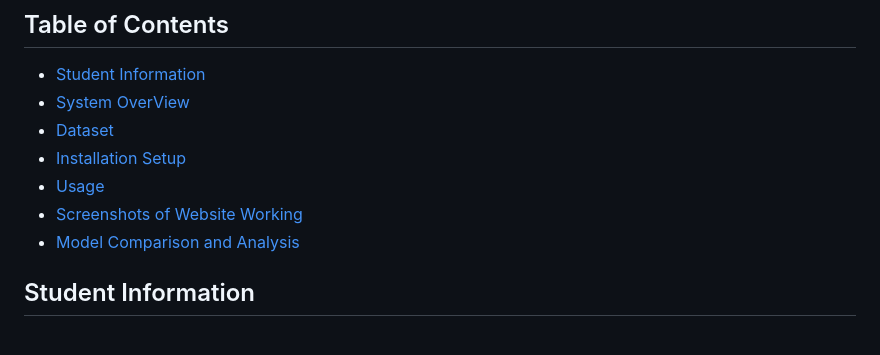
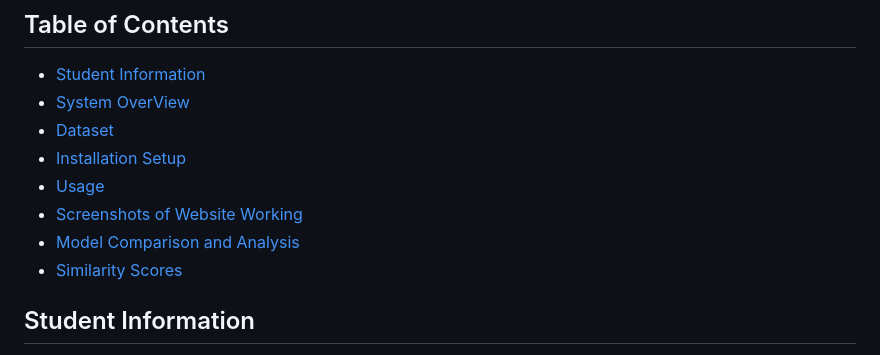
Before and after one commit to MyaMjechal/nlp-a1-thats-what-i-like, a Markdown page: README.md, the part around one of its changes. GitHub-like rendering.

Commit message:
update scores in readme

```diff
--- a/README.md
+++ b/README.md
@@ -7,6 +7,7 @@
 - [Usage](#usage)
 - [Screenshots of Website Working](#screenshots-of-website-working)
 - [Model Comparison and Analysis](#model-comparison-and-analysis)
+- [Similarity Scores](#similarity-scores)
 
 ## Student Information
 - **Name:** Mya Mjechal
```
Also changed, not shown: other parts of README.md (+1 -1 lines).
